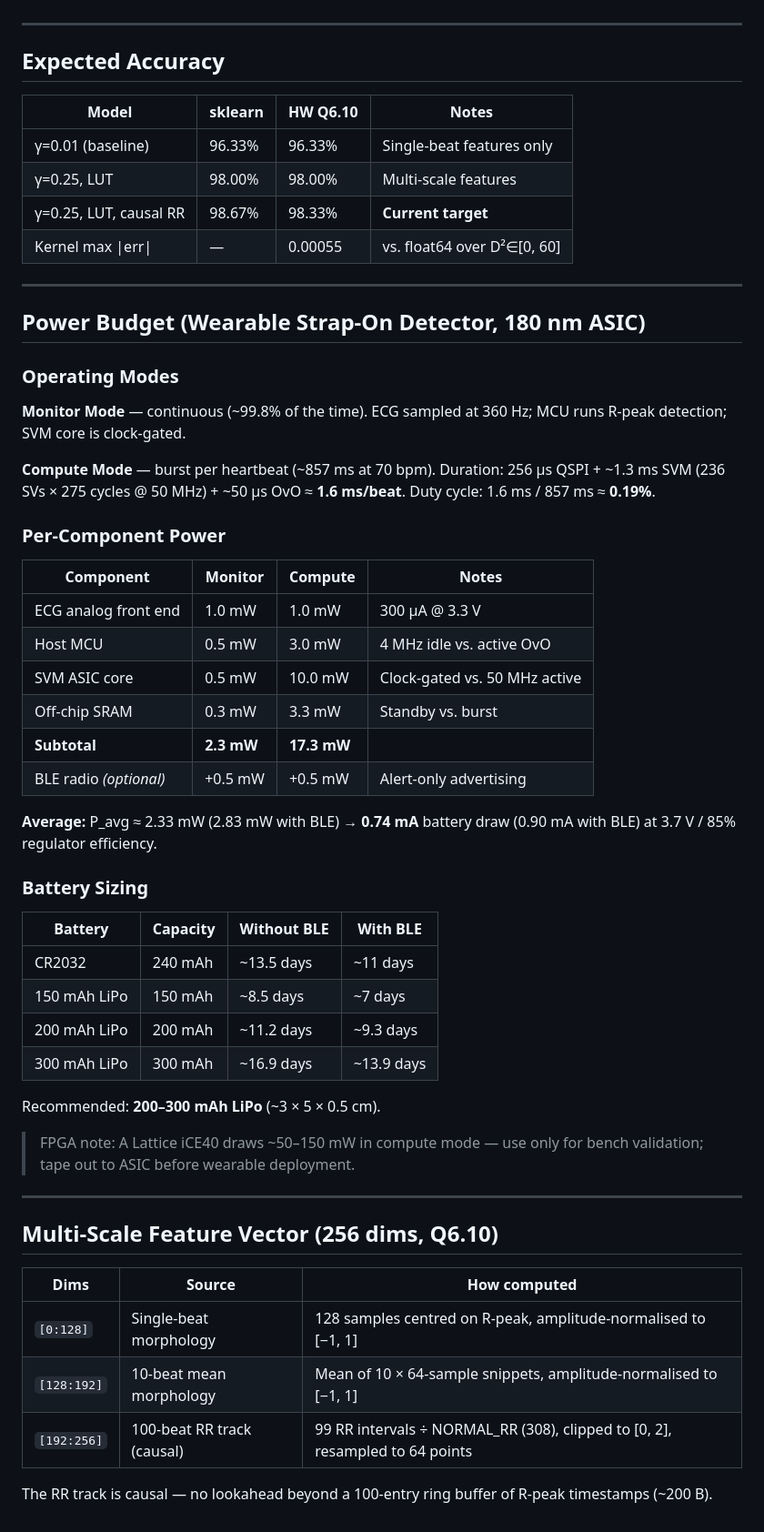
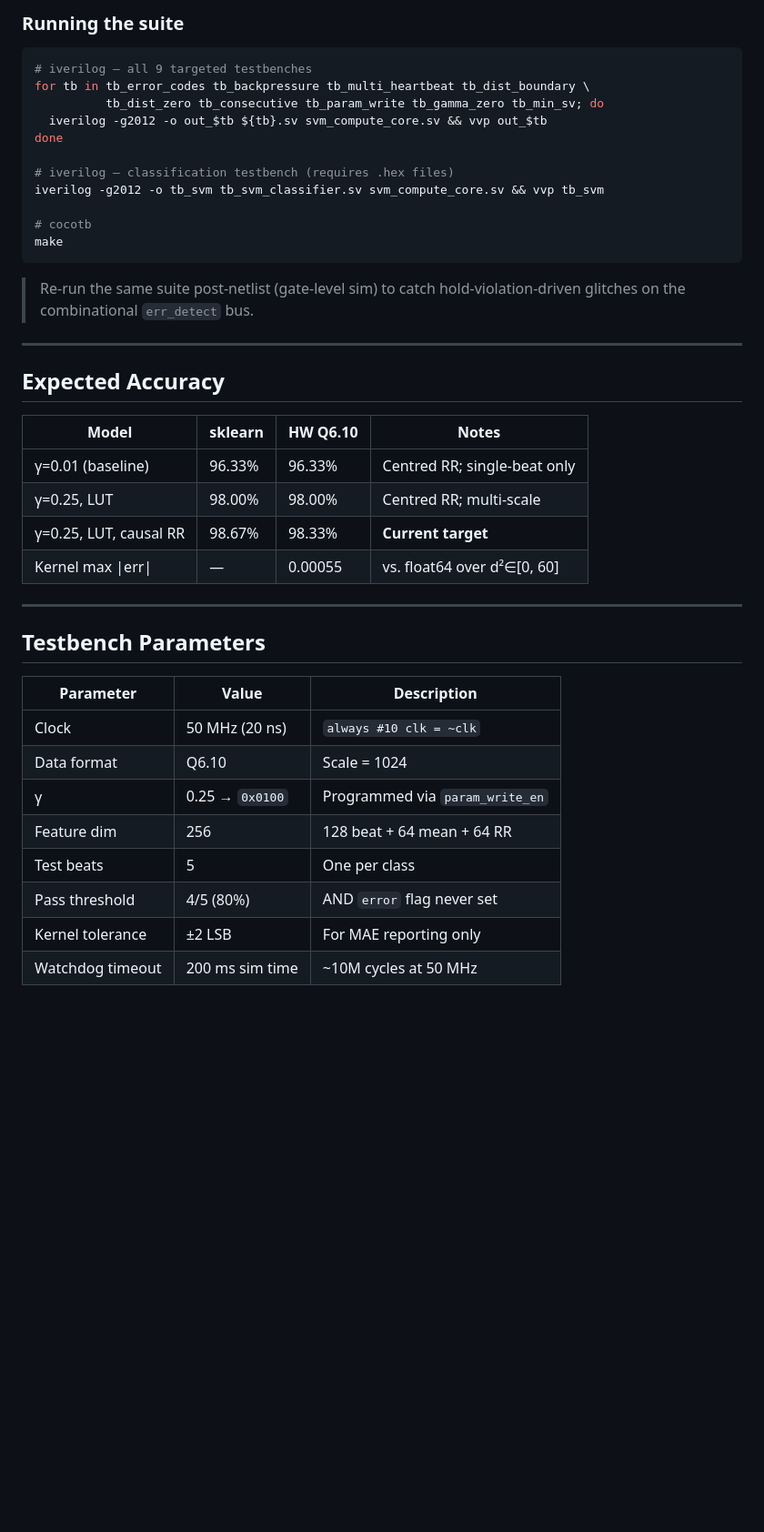
Before and after one commit to adamleehandwerger/ECE410, a Markdown page: README.md, the part around one of its changes. Shown at 91% size. GitHub-like rendering; blank space fills up the shorter version.

````diff
--- a/README.md
+++ b/README.md
@@ -235,3 +382,21 @@ All 19 tests pass against the fixed RTL.
+### Running the suite
+
+```bash
+# iverilog — all 9 targeted testbenches
+for tb in tb_error_codes tb_backpressure tb_multi_heartbeat tb_dist_boundary \
+          tb_dist_zero tb_consecutive tb_param_write tb_gamma_zero tb_min_sv; do
+  iverilog -g2012 -o out_$tb ${tb}.sv svm_compute_core.sv && vvp out_$tb
+done
+
+# iverilog — classification testbench (requires .hex files)
+iverilog -g2012 -o tb_svm tb_svm_classifier.sv svm_compute_core.sv && vvp tb_svm
+
+# cocotb
+make
+```
+
+> Re-run the same suite post-netlist (gate-level sim) to catch
+> hold-violation-driven glitches on the combinational `err_detect` bus.
 
 ---
 
@@ -239,60 +404,22 @@ All 19 tests pass against the fixed RTL.
 
 | Model | sklearn | HW Q6.10 | Notes |
 |-------|---------|----------|-------|
-| γ=0.01 (baseline) | 96.33% | 96.33% | Single-beat features only |
-| γ=0.25, LUT | 98.00% | 98.00% | Multi-scale features |
+| γ=0.01 (baseline) | 96.33% | 96.33% | Centred RR; single-beat only |
+| γ=0.25, LUT | 98.00% | 98.00% | Centred RR; multi-scale |
 | γ=0.25, LUT, causal RR | 98.67% | 98.33% | **Current target** |
-| Kernel max \|err\| | — | 0.00055 | vs. float64 over D²∈[0, 60] |
+| Kernel max \|err\| | — | 0.00055 | vs. float64 over d²∈[0, 60] |
 
 ---
 
-## Power Budget (Wearable Strap-On Detector, 180 nm ASIC)
+## Testbench Parameters
 
-### Operating Modes
-
-**Monitor Mode** — continuous (~99.8% of the time). ECG sampled at 360 Hz;
-MCU runs R-peak detection; SVM core is clock-gated.
-
-**Compute Mode** — burst per heartbeat (~857 ms at 70 bpm). Duration:
-256 µs QSPI + ~1.3 ms SVM (236 SVs × 275 cycles @ 50 MHz) + ~50 µs OvO ≈ **1.6 ms/beat**.
-Duty cycle: 1.6 ms / 857 ms ≈ **0.19%**.
-
-### Per-Component Power
-
-| Component | Monitor | Compute | Notes |
-|-----------|---------|---------|-------|
-| ECG analog front end | 1.0 mW | 1.0 mW | 300 µA @ 3.3 V |
-| Host MCU | 0.5 mW | 3.0 mW | 4 MHz idle vs. active OvO |
-| SVM ASIC core | 0.5 mW | 10.0 mW | Clock-gated vs. 50 MHz active |
-| Off-chip SRAM | 0.3 mW | 3.3 mW | Standby vs. burst |
-| **Subtotal** | **2.3 mW** | **17.3 mW** | |
-| BLE radio *(optional)* | +0.5 mW | +0.5 mW | Alert-only advertising |
-
-**Average:** P_avg ≈ 2.33 mW (2.83 mW with BLE) → **0.74 mA** battery draw
-(0.90 mA with BLE) at 3.7 V / 85% regulator efficiency.
-
-### Battery Sizing
-
-| Battery | Capacity | Without BLE | With BLE |
-|---------|----------|-------------|----------|
-| CR2032 | 240 mAh | ~13.5 days | ~11 days |
-| 150 mAh LiPo | 150 mAh | ~8.5 days | ~7 days |
-| 200 mAh LiPo | 200 mAh | ~11.2 days | ~9.3 days |
-| 300 mAh LiPo | 300 mAh | ~16.9 days | ~13.9 days |
-
-Recommended: **200–300 mAh LiPo** (~3 × 5 × 0.5 cm).
-
-> FPGA note: A Lattice iCE40 draws ~50–150 mW in compute mode — use only
-> for bench validation; tape out to ASIC before wearable deployment.
-
----
-
-## Multi-Scale Feature Vector (256 dims, Q6.10)
-
-| Dims | Source | How computed |
-|------|--------|-------------|
-| `[0:128]` | Single-beat morphology | 128 samples centred on R-peak, amplitude-normalised to [−1, 1] |
-| `[128:192]` | 10-beat mean morphology | Mean of 10 × 64-sample snippets, amplitude-normalised to [−1, 1] |
-| `[192:256]` | 100-beat RR track (causal) | 99 RR intervals ÷ NORMAL_RR (308), clipped to [0, 2], resampled to 64 points |
-
-The RR track is causal — no lookahead beyond a 100-entry ring buffer of R-peak timestamps (~200 B).
+| Parameter | Value | Description |
+|-----------|-------|-------------|
+| Clock | 50 MHz (20 ns) | `always #10 clk = ~clk` |
+| Data format | Q6.10 | Scale = 1024 |
+| γ | 0.25 → `0x0100` | Programmed via `param_write_en` |
+| Feature dim | 256 | 128 beat + 64 mean + 64 RR |
+| Test beats | 5 | One per class |
+| Pass threshold | 4/5 (80%) | AND `error` flag never set |
+| Kernel tolerance | ±2 LSB | For MAE reporting only |
+| Watchdog timeout | 200 ms sim time | ~10M cycles at 50 MHz |
````
Also changed, not shown: other parts of README.md (+265 -118 lines).
